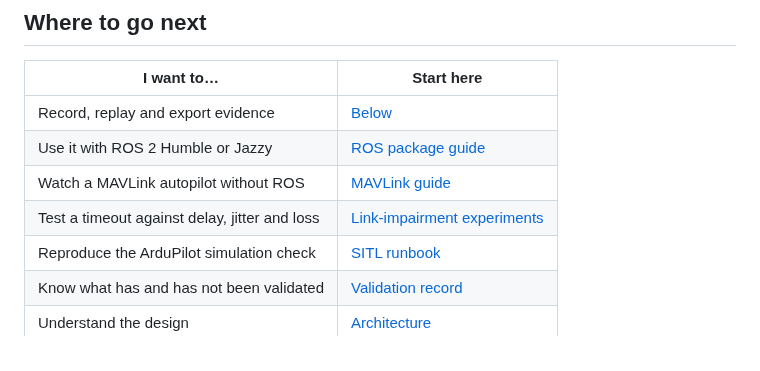
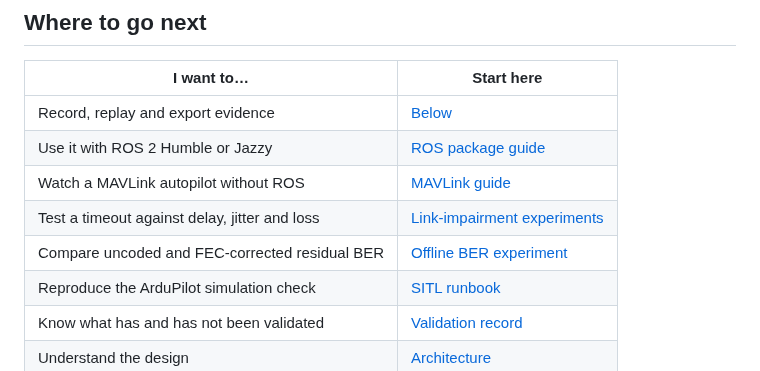
Before and after one commit to n0711/ROS3-Limassol, a Markdown page: README.md, the part around the change. Drawn GitHub-style.

Commit message:
docs(ros3): link offline BER/FEC benchmark from research guides

```diff
--- a/README.md
+++ b/README.md
@@ -58,6 +58,7 @@ dropout arrives at 1.9 s, so with the 1 s timeout the monitor reports `STALE` at
 | Use it with ROS 2 Humble or Jazzy | [ROS package guide](robotics/ros3_limassol/README.md) |
 | Watch a MAVLink autopilot without ROS | [MAVLink guide](robotics/ros3_limassol/docs/MAVLINK.md) |
 | Test a timeout against delay, jitter and loss | [Link-impairment experiments](robotics/ros3_limassol/docs/IMPAIRMENT.md) |
+| Compare uncoded and FEC-corrected residual BER | [Offline BER experiment](robotics/ros3_limassol/docs/BER.md) |
 | Reproduce the ArduPilot simulation check | [SITL runbook](robotics/ros3_limassol/docs/SITL.md) |
 | Know what has and has not been validated | [Validation record](robotics/ros3_limassol/docs/VALIDATION.md) |
 | Understand the design | [Architecture](robotics/ros3_limassol/docs/ARCHITECTURE.md) |
```
